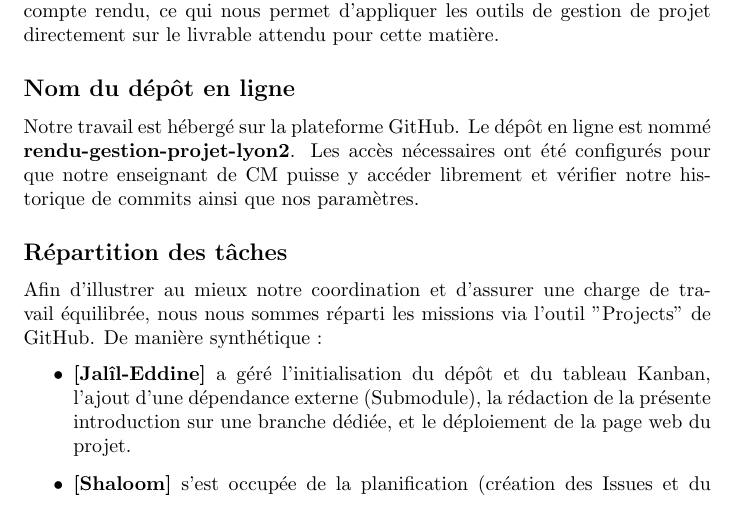
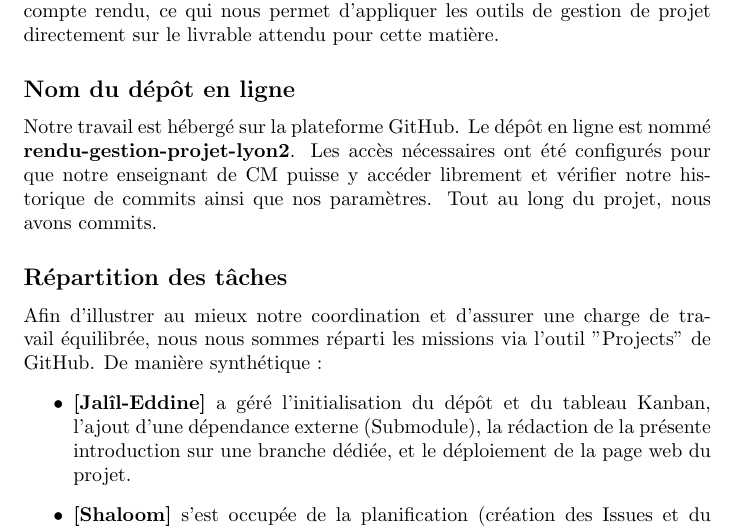
Before and after one commit to LalsaK/gestion-projet-lyon2, a LaTeX document (rapport.tex): part of page 1 of 2, cut so that both start at the same text. Compiled offline with pdfLaTeX.

Commit message:
Introduction suite

```diff
--- a/rapport.tex
+++ b/rapport.tex
@@ -25,6 +25,7 @@ Ce document constitue d'ailleurs le présent compte rendu, ce qui nous permet d'
 \subsection*{Nom du dépôt en ligne}
 Notre travail est hébergé sur la plateforme GitHub. Le dépôt en ligne est nommé \textbf{rendu-gestion-projet-lyon2}.
 Les accès nécessaires ont été configurés pour que notre enseignant de CM puisse y accéder librement et vérifier notre historique de commits ainsi que nos paramètres.
+Tout au long du projet, nous avons commits.
 
 \subsection*{Répartition des tâches}
 Afin d'illustrer au mieux notre coordination et d'assurer une charge de travail équilibrée, nous nous sommes réparti les missions via l'outil "Projects" de GitHub.
```
